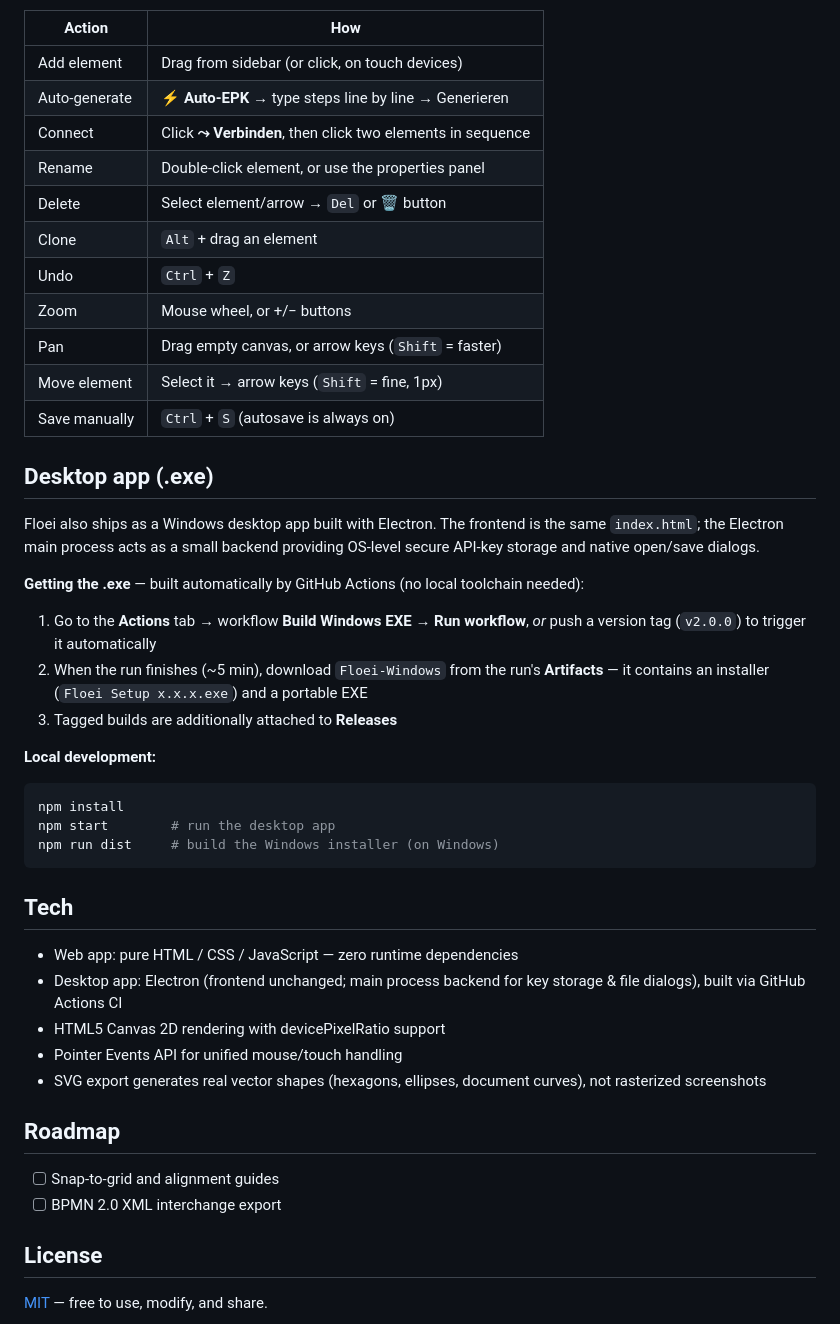
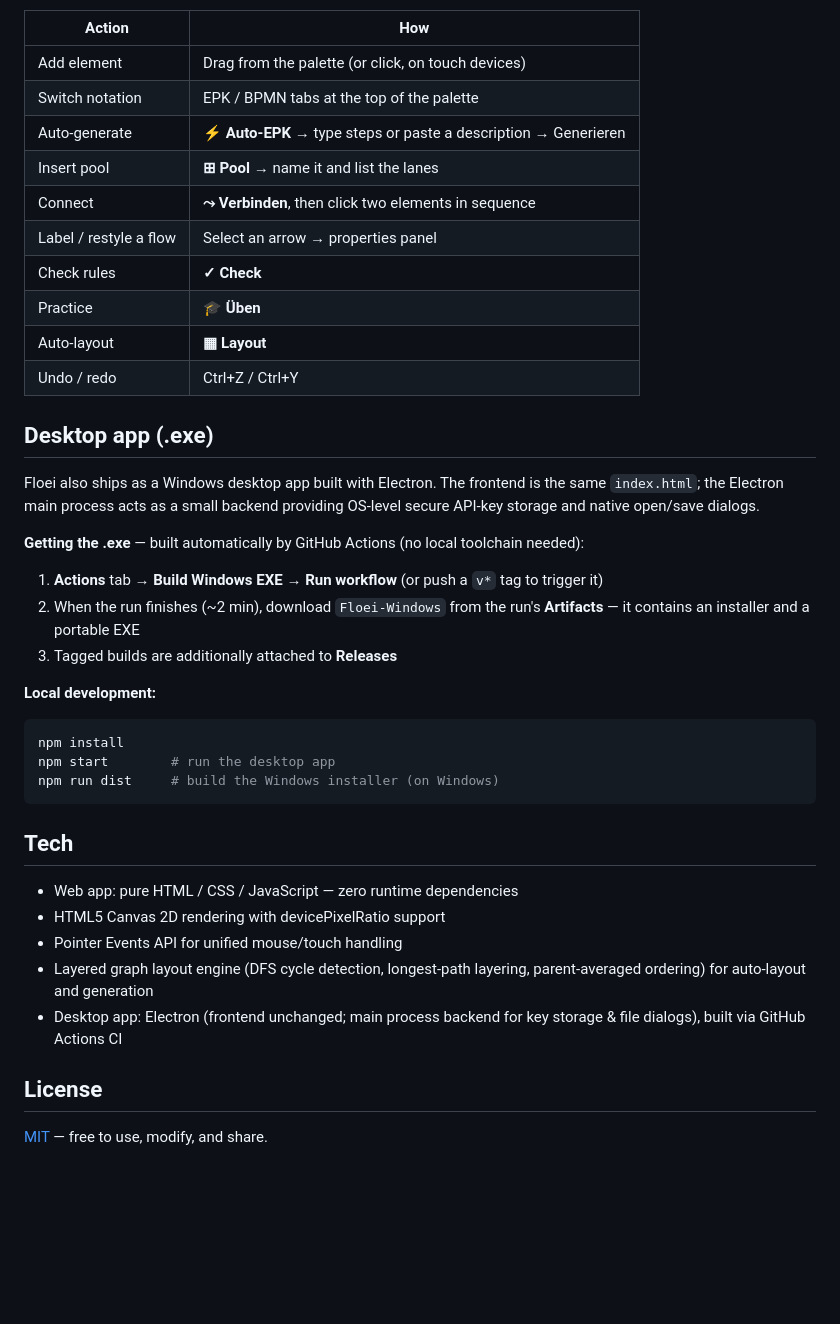
Before and after one commit to FeyAk/Floei, a Markdown page: README.md, the part around one of its changes. Drawn GitHub-style; blank space fills up the shorter version.

```diff
--- a/README.md
+++ b/README.md
@@ -44,18 +48,16 @@ No installation. Either use the [live version](https://feyak.github.io/floei/) o
 
 | Action | How |
 |---|---|
-| Add element | Drag from sidebar (or click, on touch devices) |
-| Auto-generate | **⚡ Auto-EPK** → type steps line by line → Generieren |
-| Connect | Click **⤳ Verbinden**, then click two elements in sequence |
-| Rename | Double-click element, or use the properties panel |
-| Delete | Select element/arrow → `Del` or 🗑 button |
-| Clone | `Alt` + drag an element |
-| Undo | `Ctrl` + `Z` |
-| Zoom | Mouse wheel, or +/− buttons |
-| Pan | Drag empty canvas, or arrow keys (`Shift` = faster) |
-| Move element | Select it → arrow keys (`Shift` = fine, 1px) |
-| Save manually | `Ctrl` + `S` (autosave is always on) |
-
+| Add element | Drag from the palette (or click, on touch devices) |
+| Switch notation | EPK / BPMN tabs at the top of the palette |
+| Auto-generate | **⚡ Auto-EPK** → type steps or paste a description → Generieren |
+| Insert pool | **⊞ Pool** → name it and list the lanes |
+| Connect | **⤳ Verbinden**, then click two elements in sequence |
+| Label / restyle a flow | Select an arrow → properties panel |
+| Check rules | **✓ Check** |
+| Practice | **🎓 Üben** |
+| Auto-layout | **▦ Layout** |
+| Undo / redo | Ctrl+Z / Ctrl+Y |
 
 ## Desktop app (.exe)
 
@@ -63,8 +65,8 @@ Floei also ships as a Windows desktop app built with Electron. The frontend is t
 
 **Getting the .exe** — built automatically by GitHub Actions (no local toolchain needed):
 
-1. Go to the **Actions** tab → workflow **Build Windows EXE** → **Run workflow**, *or* push a version tag (`v2.0.0`) to trigger it automatically
-2. When the run finishes (~5 min), download `Floei-Windows` from the run's **Artifacts** — it contains an installer (`Floei Setup x.x.x.exe`) and a portable EXE
+1. **Actions** tab → **Build Windows EXE** → **Run workflow** (or push a `v*` tag to trigger it)
+2. When the run finishes (~2 min), download `Floei-Windows` from the run's **Artifacts** — it contains an installer and a portable EXE
 3. Tagged builds are additionally attached to **Releases**
 
 **Local development:**
@@ -78,15 +80,10 @@ npm run dist     # build the Windows installer (on Windows)
 ## Tech
 
 - Web app: pure HTML / CSS / JavaScript — zero runtime dependencies
-- Desktop app: Electron (frontend unchanged; main process backend for key storage & file dialogs), built via GitHub Actions CI
 - HTML5 Canvas 2D rendering with devicePixelRatio support
 - Pointer Events API for unified mouse/touch handling
-- SVG export generates real vector shapes (hexagons, ellipses, document curves), not rasterized screenshots
-
-## Roadmap
-
-- [ ] Snap-to-grid and alignment guides
-- [ ] BPMN 2.0 XML interchange export
+- Layered graph layout engine (DFS cycle detection, longest-path layering, parent-averaged ordering) for auto-layout and generation
+- Desktop app: Electron (frontend unchanged; main process backend for key storage & file dialogs), built via GitHub Actions CI
 
 ## License
 
```
Also changed, not shown: other parts of README.md (+32 -28 lines).
